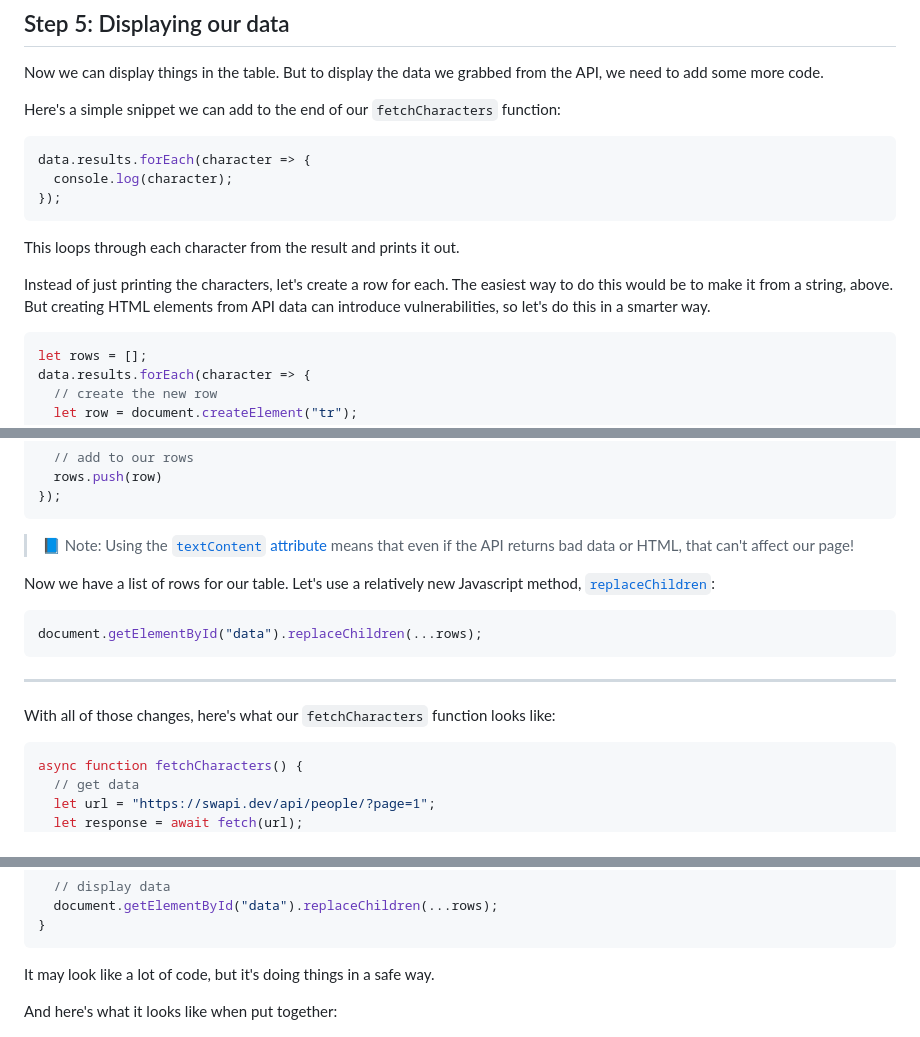
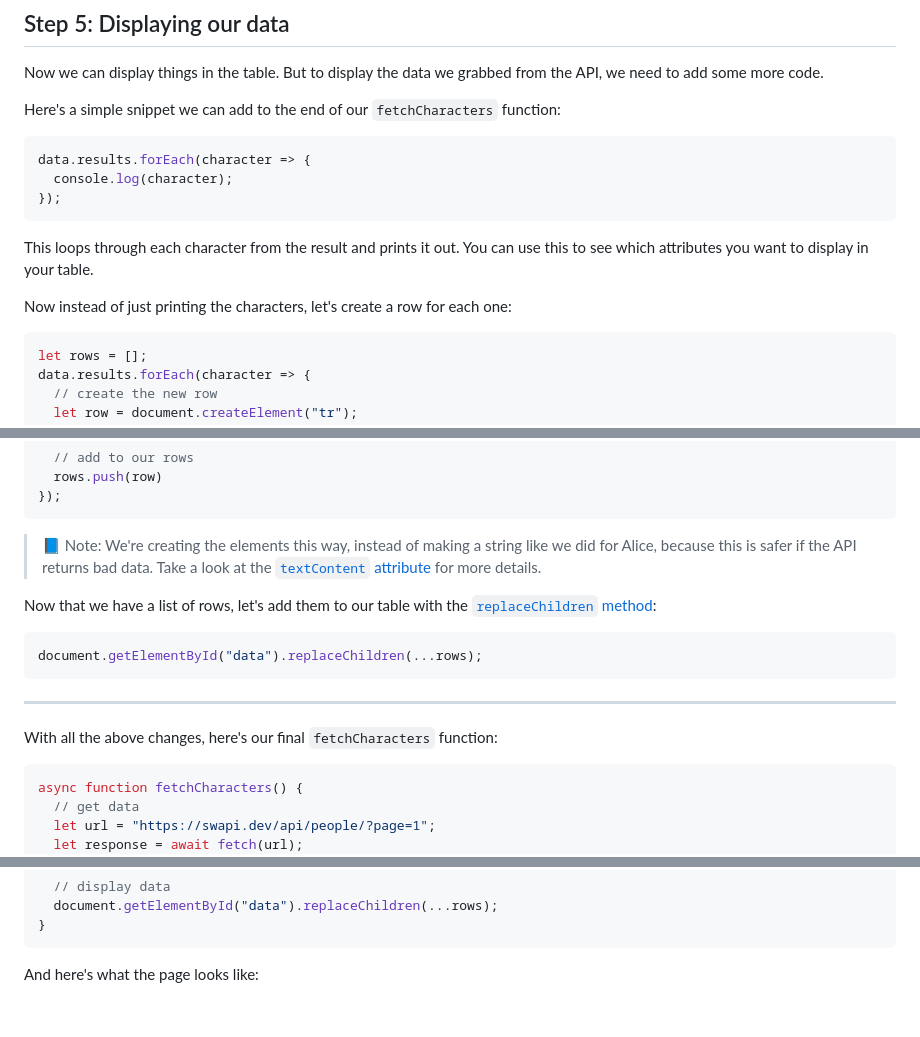
Before and after one commit to DanielOaks/docstest-starwars, a Markdown page: tutorial.md, 3 parts joined by grey strips. Drawn GitHub-style; blank space fills up the shorter version.

Commit message:
More rewording and editing

````diff
--- a/tutorial.md
+++ b/tutorial.md
@@ -171,9 +171,9 @@ data.results.forEach(character => {
 });
 ```
 
-This loops through each character from the result and prints it out.
+This loops through each character from the result and prints it out. You can use this to see which attributes you want to display in your table.
 
-Instead of just printing the characters, let's create a row for each. The easiest way to do this would be to make it from a string, above. But creating HTML elements from API data can introduce vulnerabilities, so let's do this in a smarter way.
+Now instead of just printing the characters, let's create a row for each one:
 
 ```js
 let rows = [];
@@ -195,9 +195,9 @@ data.results.forEach(character => {
 });
 ```
 
-> 📘 Note: Using the [`textContent` attribute](https://developer.mozilla.org/en-US/docs/Web/API/Node/textContent) means that even if the API returns bad data or HTML, that can't affect our page!
+> 📘 Note: We're creating the elements this way, instead of making a string like we did for Alice, because this is safer if the API returns bad data. Take a look at the [`textContent` attribute](https://developer.mozilla.org/en-US/docs/Web/API/Node/textContent) for more details.
 
-Now we have a list of rows for our table. Let's use a relatively new Javascript method, [`replaceChildren`](https://developer.mozilla.org/en-US/docs/Web/API/Element/replaceChildren):
+Now that we have a list of rows, let's add them to our table with the [`replaceChildren` method](https://developer.mozilla.org/en-US/docs/Web/API/Element/replaceChildren):
 
 ```js
 document.getElementById("data").replaceChildren(...rows);
@@ -205,7 +205,7 @@ document.getElementById("data").replaceChildren(...rows);
 
 ---
 
-With all of those changes, here's what our `fetchCharacters` function looks like:
+With all the above changes, here's our final `fetchCharacters` function:
 
 ```js
 async function fetchCharacters() {
@@ -238,9 +238,7 @@ async function fetchCharacters() {
 }
 ```
 
-It may look like a lot of code, but it's doing things in a safe way.
-
-And here's what it looks like when put together:
+And here's what the page looks like:
 
 ![Table showing all the character entries](tutorial/webpage-2.png)
 
````
